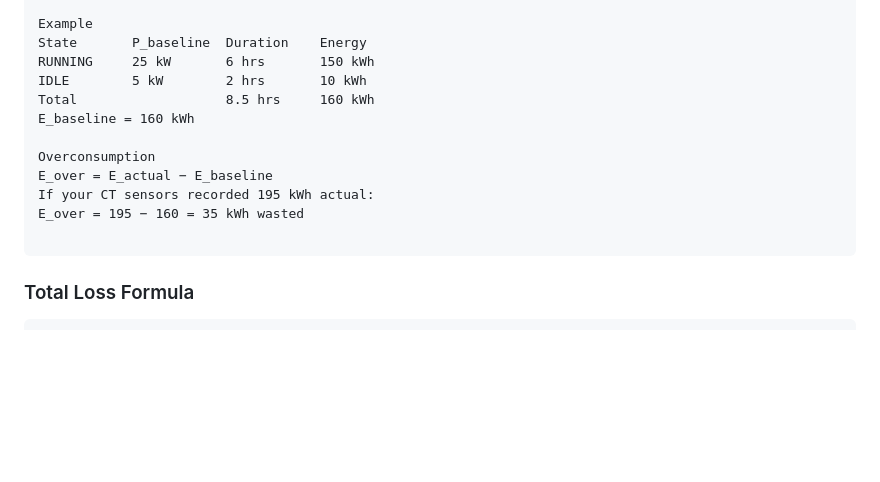
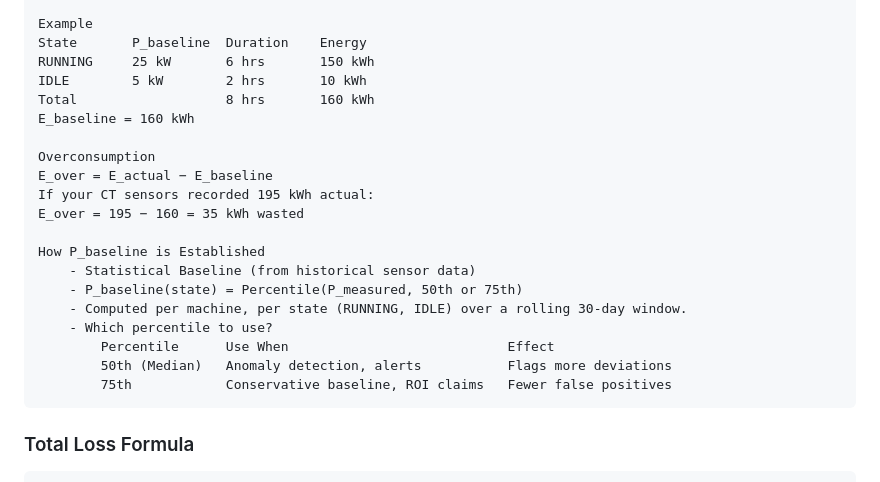
Before and after one commit to Cittagent/Shivex-main-1, a Markdown page: Project-docs/formulas.md, the part around the change. Rendered like a GitHub page; blank space fills up the shorter version.

````diff
--- a/Project-docs/formulas.md
+++ b/Project-docs/formulas.md
@@ -265,7 +265,7 @@ Example
 State	    P_baseline	Duration	Energy
 RUNNING	    25 kW	    6 hrs	    150 kWh
 IDLE	    5 kW	    2 hrs	    10 kWh
-Total		            8.5 hrs	    160 kWh
+Total		            8 hrs	    160 kWh
 E_baseline = 160 kWh
 
 Overconsumption
@@ -273,6 +273,14 @@ E_over = E_actual − E_baseline
 If your CT sensors recorded 195 kWh actual:
 E_over = 195 − 160 = 35 kWh wasted
 
+How P_baseline is Established
+    - Statistical Baseline (from historical sensor data)
+    - P_baseline(state) = Percentile(P_measured, 50th or 75th)
+    - Computed per machine, per state (RUNNING, IDLE) over a rolling 30-day window.
+    - Which percentile to use?
+        Percentile	    Use When	                        Effect
+        50th (Median)	Anomaly detection, alerts	        Flags more deviations
+        75th	        Conservative baseline, ROI claims	Fewer false positives
 ```
 
 
````
